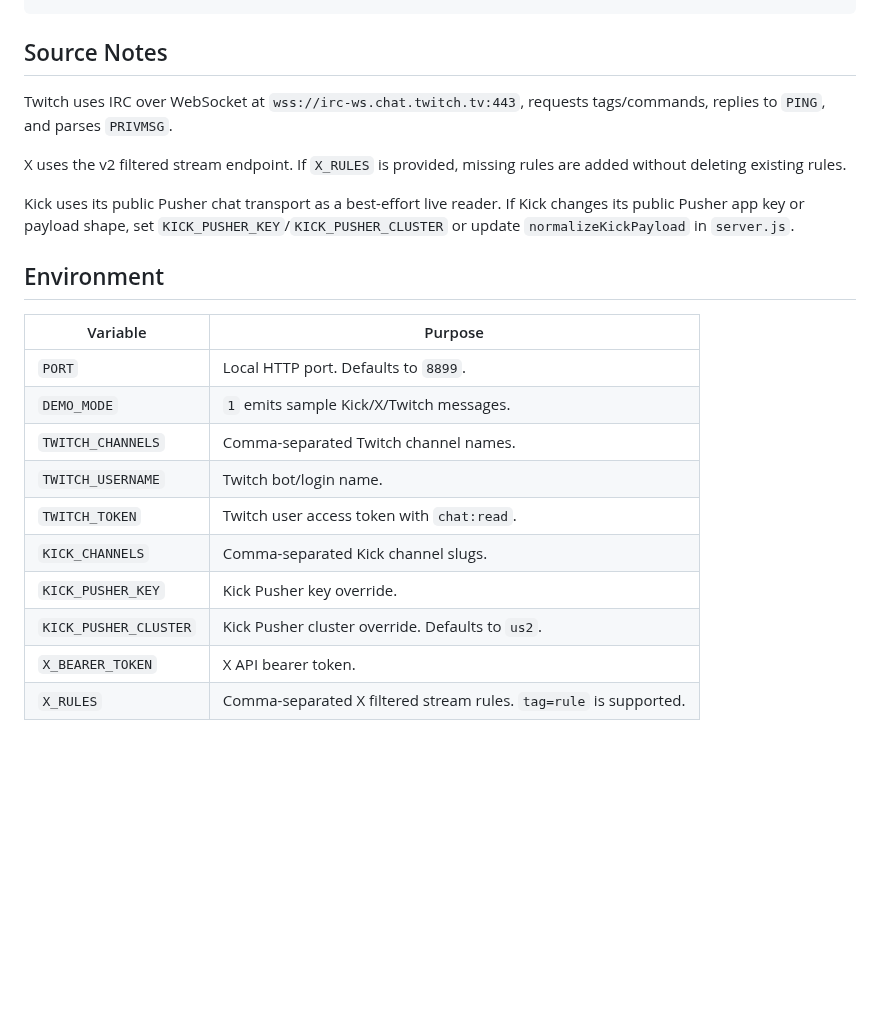
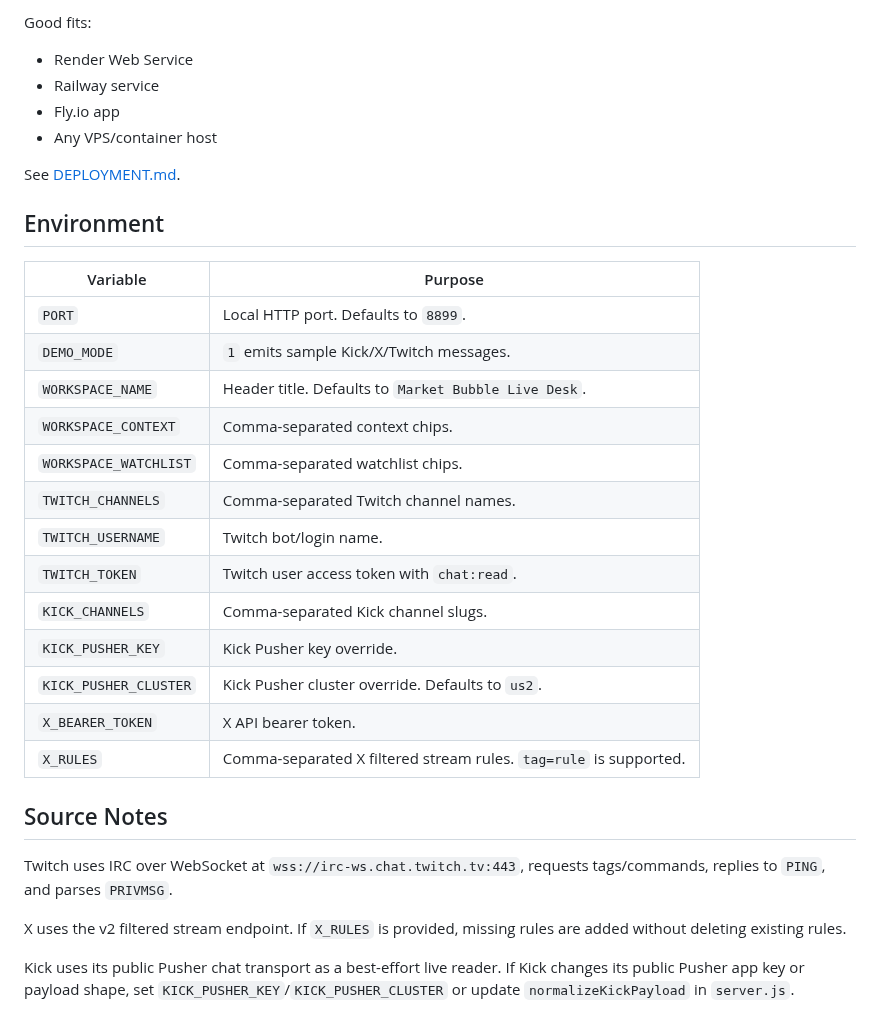
Before and after one commit to punkypunk936-coder/market-bubble-live-desk, a Markdown page: README.md, the part around one of its changes. Drawn GitHub-style; blank space fills up the shorter version.

```diff
--- a/README.md
+++ b/README.md
@@ -20,3 +53,29 @@ PORT=8899 DEMO_MODE=0 TWITCH_CHANNELS=twitchdev TWITCH_USERNAME=bot_login TWITCH
+Good fits:
+
+- Render Web Service
+- Railway service
+- Fly.io app
+- Any VPS/container host
+
+See [DEPLOYMENT.md](DEPLOYMENT.md).
+
+## Environment
+
+| Variable | Purpose |
+| --- | --- |
+| `PORT` | Local HTTP port. Defaults to `8899`. |
+| `DEMO_MODE` | `1` emits sample Kick/X/Twitch messages. |
+| `WORKSPACE_NAME` | Header title. Defaults to `Market Bubble Live Desk`. |
+| `WORKSPACE_CONTEXT` | Comma-separated context chips. |
+| `WORKSPACE_WATCHLIST` | Comma-separated watchlist chips. |
+| `TWITCH_CHANNELS` | Comma-separated Twitch channel names. |
+| `TWITCH_USERNAME` | Twitch bot/login name. |
+| `TWITCH_TOKEN` | Twitch user access token with `chat:read`. |
+| `KICK_CHANNELS` | Comma-separated Kick channel slugs. |
+| `KICK_PUSHER_KEY` | Kick Pusher key override. |
+| `KICK_PUSHER_CLUSTER` | Kick Pusher cluster override. Defaults to `us2`. |
+| `X_BEARER_TOKEN` | X API bearer token. |
+| `X_RULES` | Comma-separated X filtered stream rules. `tag=rule` is supported. |
 
 ## Source Notes
 
@@ -25,18 +84,3 @@ Twitch uses IRC over WebSocket at `wss://irc-ws.chat.twitch.tv:443`, requests ta
 X uses the v2 filtered stream endpoint. If `X_RULES` is provided, missing rules are added without deleting existing rules.
 
 Kick uses its public Pusher chat transport as a best-effort live reader. If Kick changes its public Pusher app key or payload shape, set `KICK_PUSHER_KEY`/`KICK_PUSHER_CLUSTER` or update `normalizeKickPayload` in `server.js`.
-
-## Environment
-
-| Variable | Purpose |
-| --- | --- |
-| `PORT` | Local HTTP port. Defaults to `8899`. |
-| `DEMO_MODE` | `1` emits sample Kick/X/Twitch messages. |
-| `TWITCH_CHANNELS` | Comma-separated Twitch channel names. |
-| `TWITCH_USERNAME` | Twitch bot/login name. |
-| `TWITCH_TOKEN` | Twitch user access token with `chat:read`. |
-| `KICK_CHANNELS` | Comma-separated Kick channel slugs. |
-| `KICK_PUSHER_KEY` | Kick Pusher key override. |
-| `KICK_PUSHER_CLUSTER` | Kick Pusher cluster override. Defaults to `us2`. |
-| `X_BEARER_TOKEN` | X API bearer token. |
-| `X_RULES` | Comma-separated X filtered stream rules. `tag=rule` is supported. |
```
Also changed, not shown: other parts of README.md (+39 -6 lines), DEPLOYMENT.md (added, +45 -0 lines), screenshot-desktop.png, screenshot-mobile.png, 9 other files.
